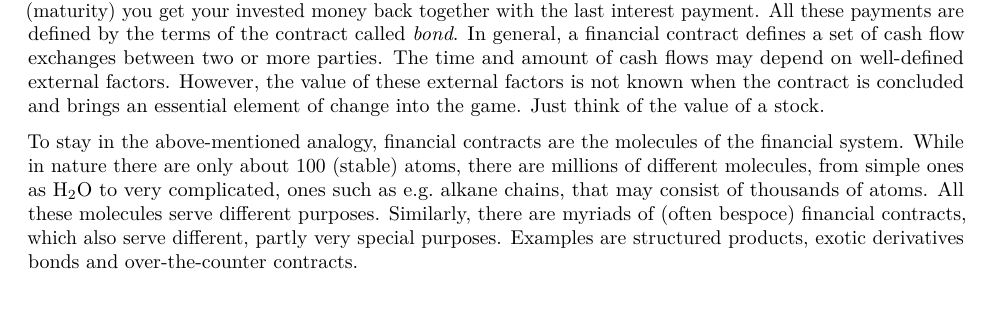
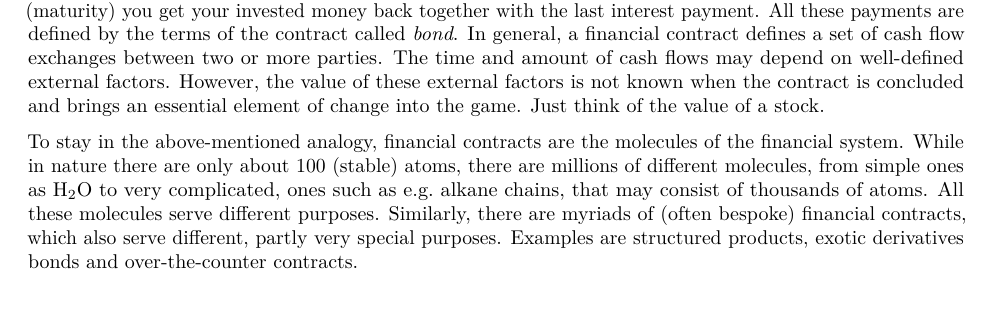
Before and after one commit to wbreymann/FEMSdevPkg_vignette, an R Markdown document (vignettes/FEMSdevPkg.Rmd): part of page 3 of 13, cut so that both start at the same text. Rendered offline with R 4.5, knitr and Pandoc, then LaTeX, with nearby package versions; some code elsewhere in the file could not run offline.

Commit message:
corrected typo

```diff
--- a/vignettes/FEMSdevPkg.Rmd
+++ b/vignettes/FEMSdevPkg.Rmd
@@ -106,7 +106,7 @@ there are only
 about 100 (stable) atoms, there are millions of different molecules, from simple ones
 as $\text{H}_2\text{O}$ to very complicated, ones such as e.g. alkane chains,
 that may consist of thousands of atoms. All these molecules serve different purposes.
-Similarly, there are myriads of (often bespoce) financial contracts,
+Similarly, there are myriads of (often bespoke) financial contracts,
 which also serve different, partly very special purposes.
 Examples are structured products, exotic derivatives bonds and over-the-counter
 contracts.
```
